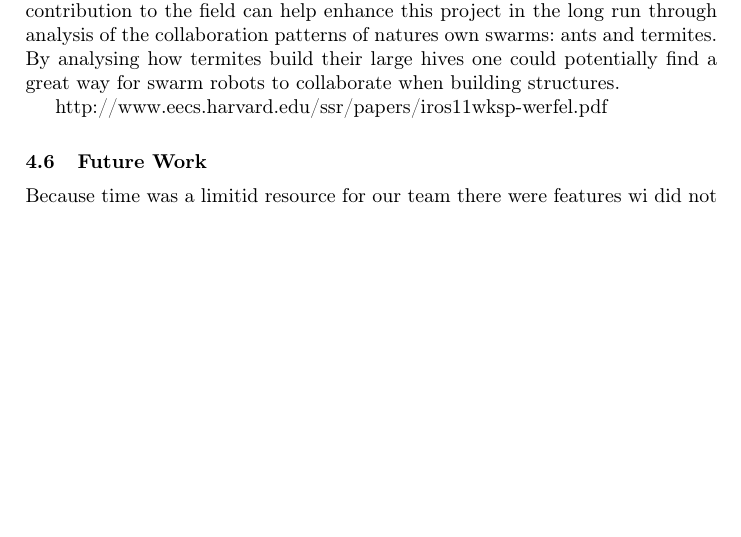
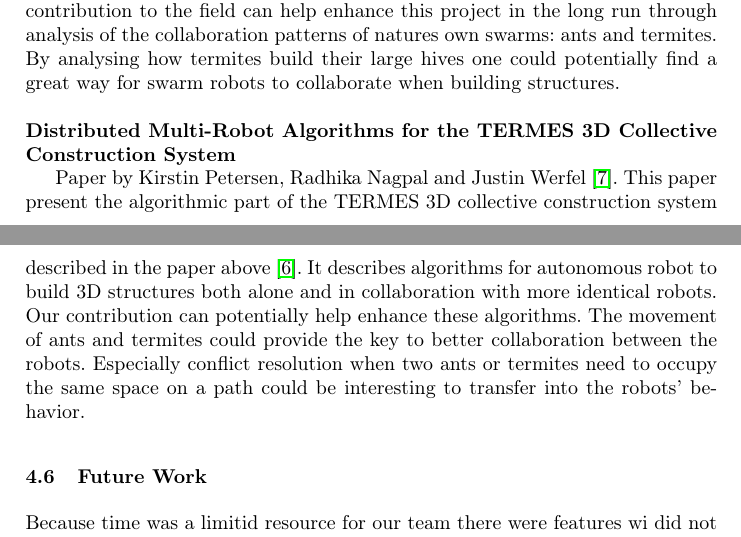
Before and after one commit to Aaes/TermiteTracker, a LaTeX thesis (Report/Report.tex, which reads Report/RelatedWork.tex): part of page 22 of 24 before the commit and two parts of pages 22 and 23 of 24 after it, the two joined at a grey line, cut so that both start at the same text, the shorter picture padded with empty space. Compiled offline with pdfLaTeX.

Commit message:
finished related work

```diff
--- a/Report/RelatedWork.tex
+++ b/Report/RelatedWork.tex
@@ -4,6 +4,8 @@
 
 \noindent \textbf{TERMES: An Autonomous Robotic System for Three-Dimensional Collective Construction} \par
 
-Paper by Kirstin Petersen, Radhika Nagpal and Justin Werfel \cite{termes1}. This paper presents a hardware system and high-level control scheme for autonomous construction of 3D structures. The hardware system consist of mobile autonomous robots and a collection of passive marked blocks. The general idea is to use swarm robotics to enable efficient construction even in extraterratial or disaster areas. The behavior of the robots is much like ants and termites in thaat sensing is entirely onbaord and each robot acts indenpendently of each other. Our contribution to the field can help enhance this project in the long run through analysis of the collaboration patterns of natures own swarms: ants and termites. By analysing how termites build their large hives one could potentially find a great way for swarm robots to collaborate when building structures.
+Paper by Kirstin Petersen, Radhika Nagpal and Justin Werfel \cite{termes1}. This paper presents a hardware system and high-level control scheme for autonomous construction of 3D structures. The hardware system consist of mobile autonomous robots and a collection of passive marked blocks. The general idea is to use swarm robotics to enable efficient construction even in extraterratial or disaster areas. The behavior of the robots is much like ants and termites in thaat sensing is entirely onbaord and each robot acts indenpendently of each other. Our contribution to the field can help enhance this project in the long run through analysis of the collaboration patterns of natures own swarms: ants and termites. By analysing how termites build their large hives one could potentially find a great way for swarm robots to collaborate when building structures. \\
 
-http://www.eecs.harvard.edu/ssr/papers/iros11wksp-werfel.pdf
+\noindent \textbf{Distributed Multi-Robot Algorithms for the TERMES 3D Collective Construction System } \par
+
+Paper by Kirstin Petersen, Radhika Nagpal and Justin Werfel \cite{termes2}. This paper present the algorithmic part of the TERMES 3D collective construction system described in the paper above \cite{termes1}. It describes algorithms for autonomous robot to build 3D structures both alone and in collaboration with more identical robots. Our contribution can potentially help enhance these algorithms. The movement of ants and termites could provide the key to better collaboration between the robots. Especially conflict resolution when two ants or termites need to occupy the same space on a path could be interesting to transfer into the robots' behavior.
```
Also changed, not shown: Report/Report.tex (+2 -0 lines), Report/Report.pdf, 1 other file.
